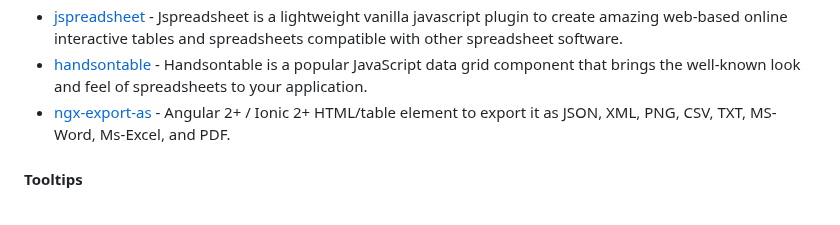
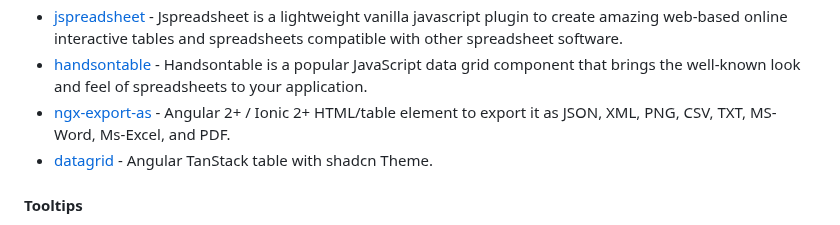
Before and after one commit to Eleven-Pigs/My-first_experience-angular-project, a Markdown page: README.md, the part around the change. Rendered like a GitHub page.

Commit message:
docs: add datagrid (#672)

```diff
--- a/README.md
+++ b/README.md
@@ -1057,6 +1057,7 @@ Angular 7+ Validator, a library handle validation messages easy and automatic.
 * [jspreadsheet](https://bossanova.uk/jspreadsheet/v4/examples/angular) - Jspreadsheet is a lightweight vanilla javascript plugin to create amazing web-based online interactive tables and spreadsheets compatible with other spreadsheet software.
 * [handsontable](https://handsontable.com/docs/javascript-data-grid/angular-installation/) - Handsontable is a popular JavaScript data grid component that brings the well-known look and feel of spreadsheets to your application.
 * [ngx-export-as](https://github.com/wnabil/ngx-export-as) - Angular 2+ / Ionic 2+ HTML/table element to export it as JSON, XML, PNG, CSV, TXT, MS-Word, Ms-Excel, and PDF.
+* [datagrid](https://github.com/radix-ng/datagrid) - Angular TanStack table with shadcn Theme.
 
 #### Tooltips
 
```
